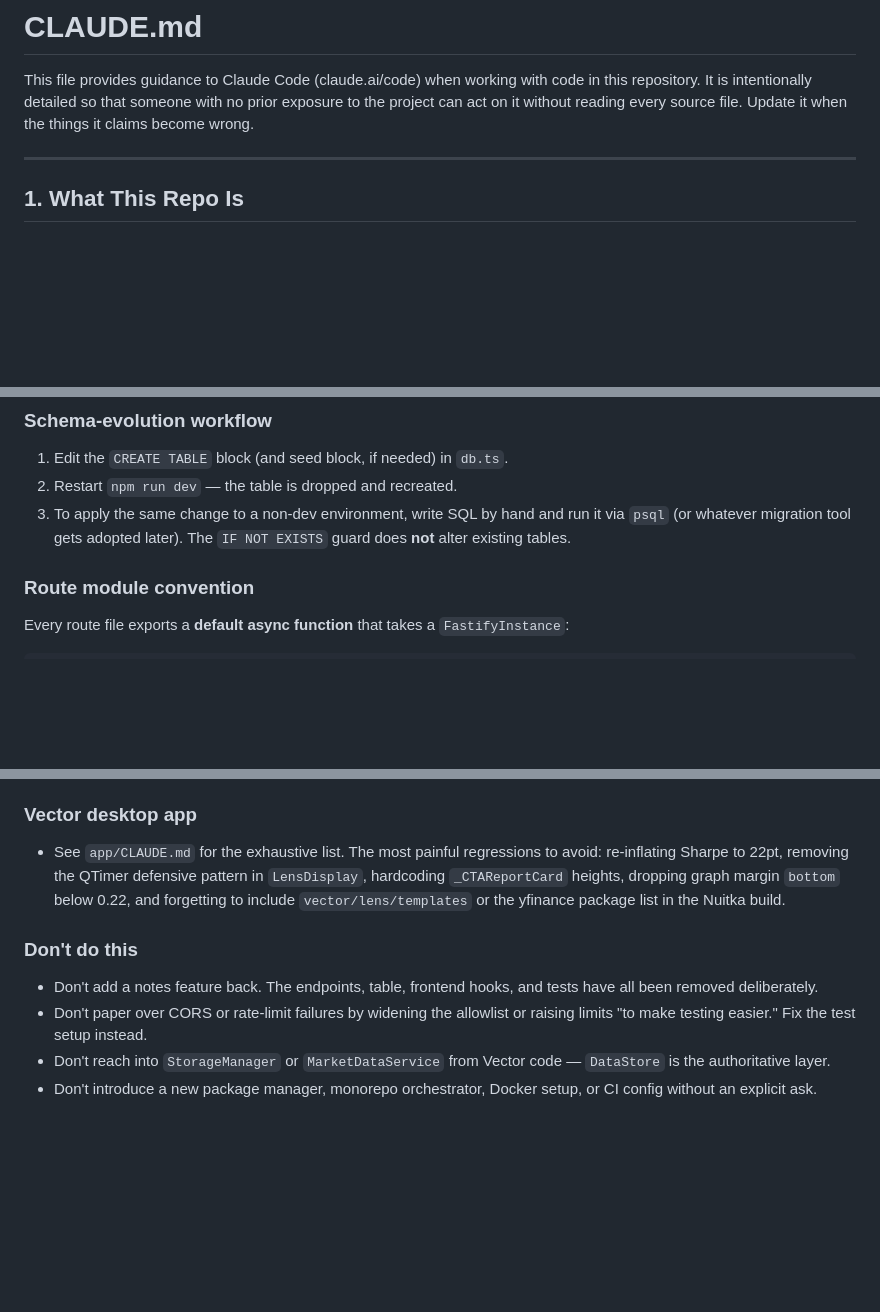
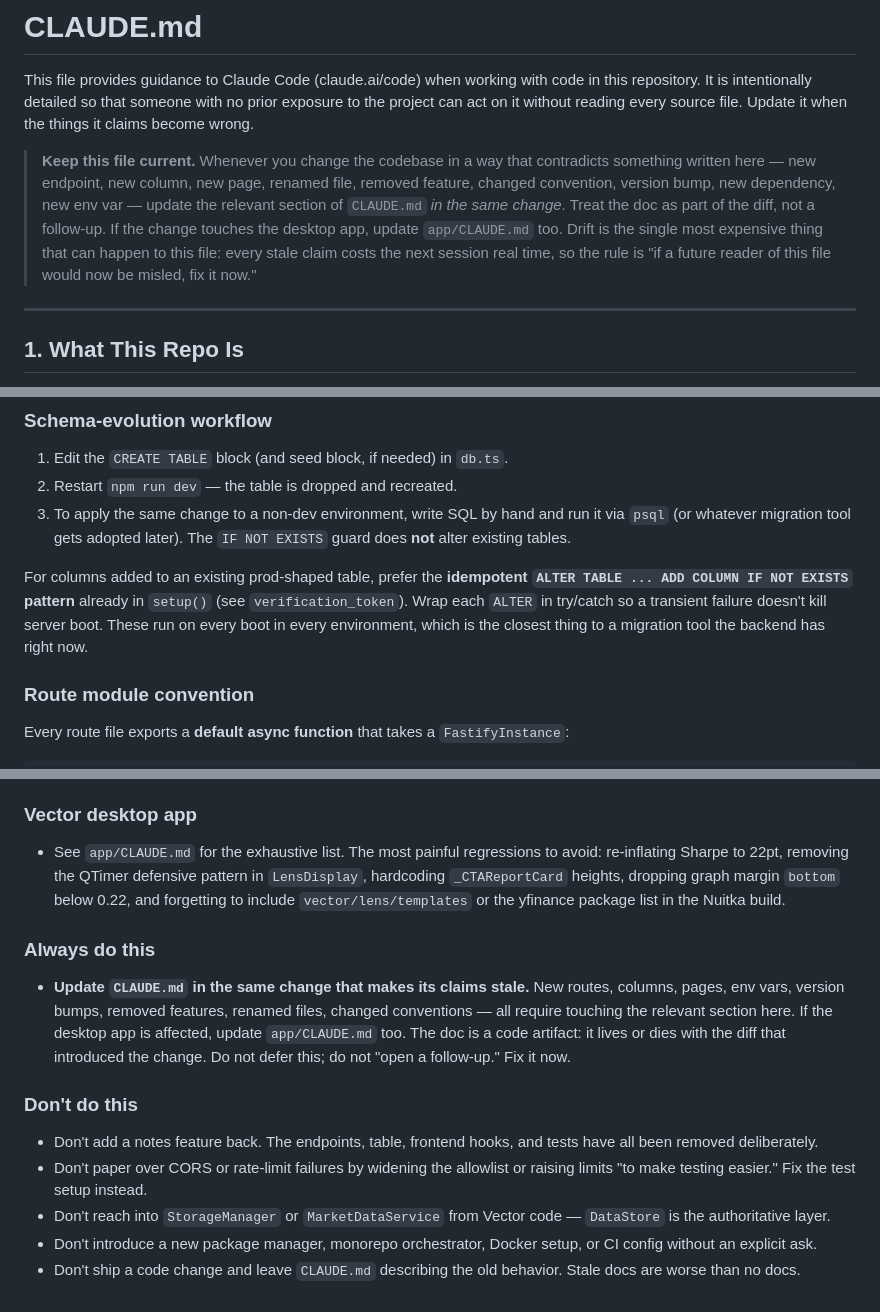
Before and after one commit to Matthew-Goley/protonyx-monorepo, a Markdown page: CLAUDE.md, 3 parts joined by grey strips. Rendered like a GitHub page; blank space fills up the shorter version.

```diff
--- a/CLAUDE.md
+++ b/CLAUDE.md
@@ -1,6 +1,8 @@
 # CLAUDE.md
 
 This file provides guidance to Claude Code (claude.ai/code) when working with code in this repository. It is intentionally detailed so that someone with no prior exposure to the project can act on it without reading every source file. Update it when the things it claims become wrong.
+
+> **Keep this file current.** Whenever you change the codebase in a way that contradicts something written here — new endpoint, new column, new page, renamed file, removed feature, changed convention, version bump, new dependency, new env var — update the relevant section of `CLAUDE.md` *in the same change*. Treat the doc as part of the diff, not a follow-up. If the change touches the desktop app, update `app/CLAUDE.md` too. Drift is the single most expensive thing that can happen to this file: every stale claim costs the next session real time, so the rule is "if a future reader of this file would now be misled, fix it now."
 
 ---
 
@@ -190,6 +199,8 @@ All queries use parameterized `$1, $2, ...` placeholders. Never interpolate user
 1. Edit the `CREATE TABLE` block (and seed block, if needed) in `db.ts`.
 2. Restart `npm run dev` — the table is dropped and recreated.
 3. To apply the same change to a non-dev environment, write SQL by hand and run it via `psql` (or whatever migration tool gets adopted later). The `IF NOT EXISTS` guard does **not** alter existing tables.
+
+For columns added to an existing prod-shaped table, prefer the **idempotent `ALTER TABLE ... ADD COLUMN IF NOT EXISTS` pattern** already in `setup()` (see `verification_token`). Wrap each `ALTER` in try/catch so a transient failure doesn't kill server boot. These run on every boot in every environment, which is the closest thing to a migration tool the backend has right now.
 
 ### Route module convention
 
@@ -482,9 +517,14 @@ Anything more specific than the map above — exact widget struct, accordion mea
 
 - See `app/CLAUDE.md` for the exhaustive list. The most painful regressions to avoid: re-inflating Sharpe to 22pt, removing the QTimer defensive pattern in `LensDisplay`, hardcoding `_CTAReportCard` heights, dropping graph margin `bottom` below 0.22, and forgetting to include `vector/lens/templates` or the yfinance package list in the Nuitka build.
 
+### Always do this
+
+- **Update `CLAUDE.md` in the same change that makes its claims stale.** New routes, columns, pages, env vars, version bumps, removed features, renamed files, changed conventions — all require touching the relevant section here. If the desktop app is affected, update `app/CLAUDE.md` too. The doc is a code artifact: it lives or dies with the diff that introduced the change. Do not defer this; do not "open a follow-up." Fix it now.
+
 ### Don't do this
 
 - Don't add a notes feature back. The endpoints, table, frontend hooks, and tests have all been removed deliberately.
 - Don't paper over CORS or rate-limit failures by widening the allowlist or raising limits "to make testing easier." Fix the test setup instead.
 - Don't reach into `StorageManager` or `MarketDataService` from Vector code — `DataStore` is the authoritative layer.
 - Don't introduce a new package manager, monorepo orchestrator, Docker setup, or CI config without an explicit ask.
+- Don't ship a code change and leave `CLAUDE.md` describing the old behavior. Stale docs are worse than no docs.
```
Also changed, not shown: other parts of CLAUDE.md (+40 -9 lines).
